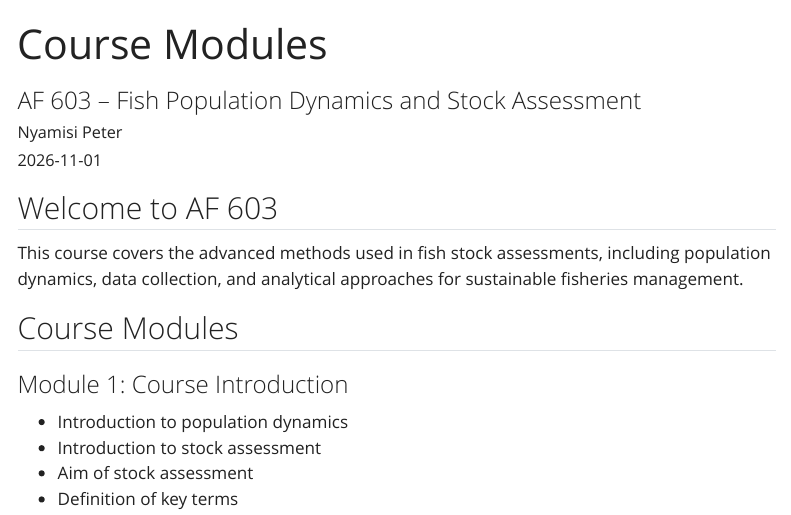
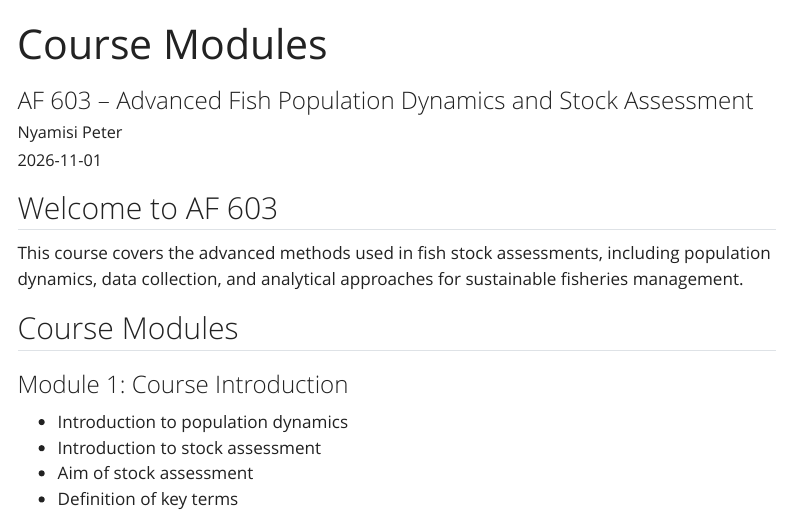
Before and after one commit to nyamisi/advanced-stock-assessment-website, a Quarto document (index.qmd): the page in a window 1100 px wide, from its top. Rendered offline with R 4.5, knitr and Pandoc in place of Quarto, with nearby package versions; menus at the side of the page are left out.

```diff
--- a/index.qmd
+++ b/index.qmd
@@ -1,6 +1,6 @@
 ---
 title: "Course Modules"
-subtitle: "AF 603 -- Fish Population Dynamics and Stock Assessment"
+subtitle: "AF 603 -- Advanced Fish Population Dynamics and Stock Assessment"
 author: "Nyamisi Peter"
 format: html
 date: "2026-11-01"
```
Also changed, not shown: 1 other file.
